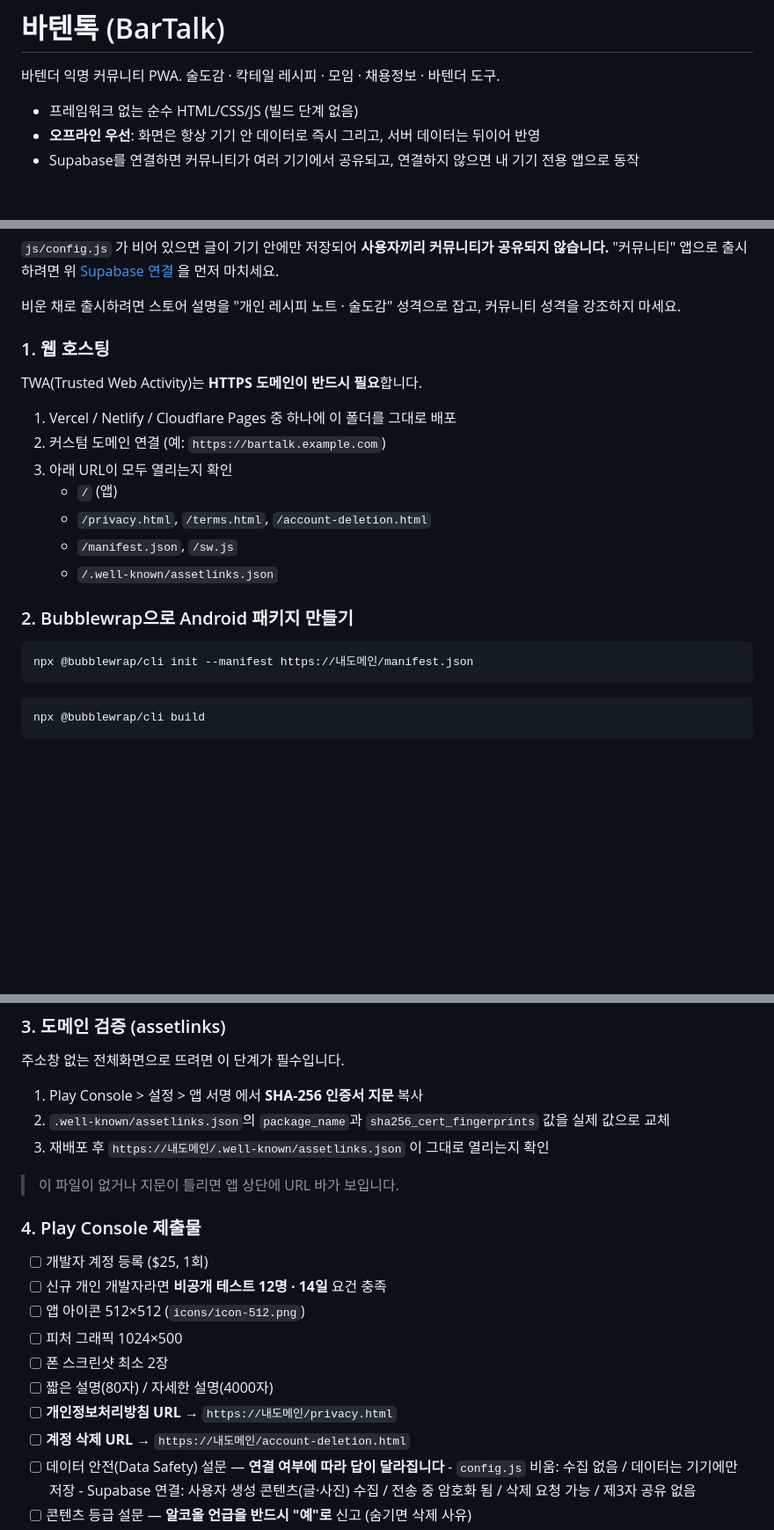
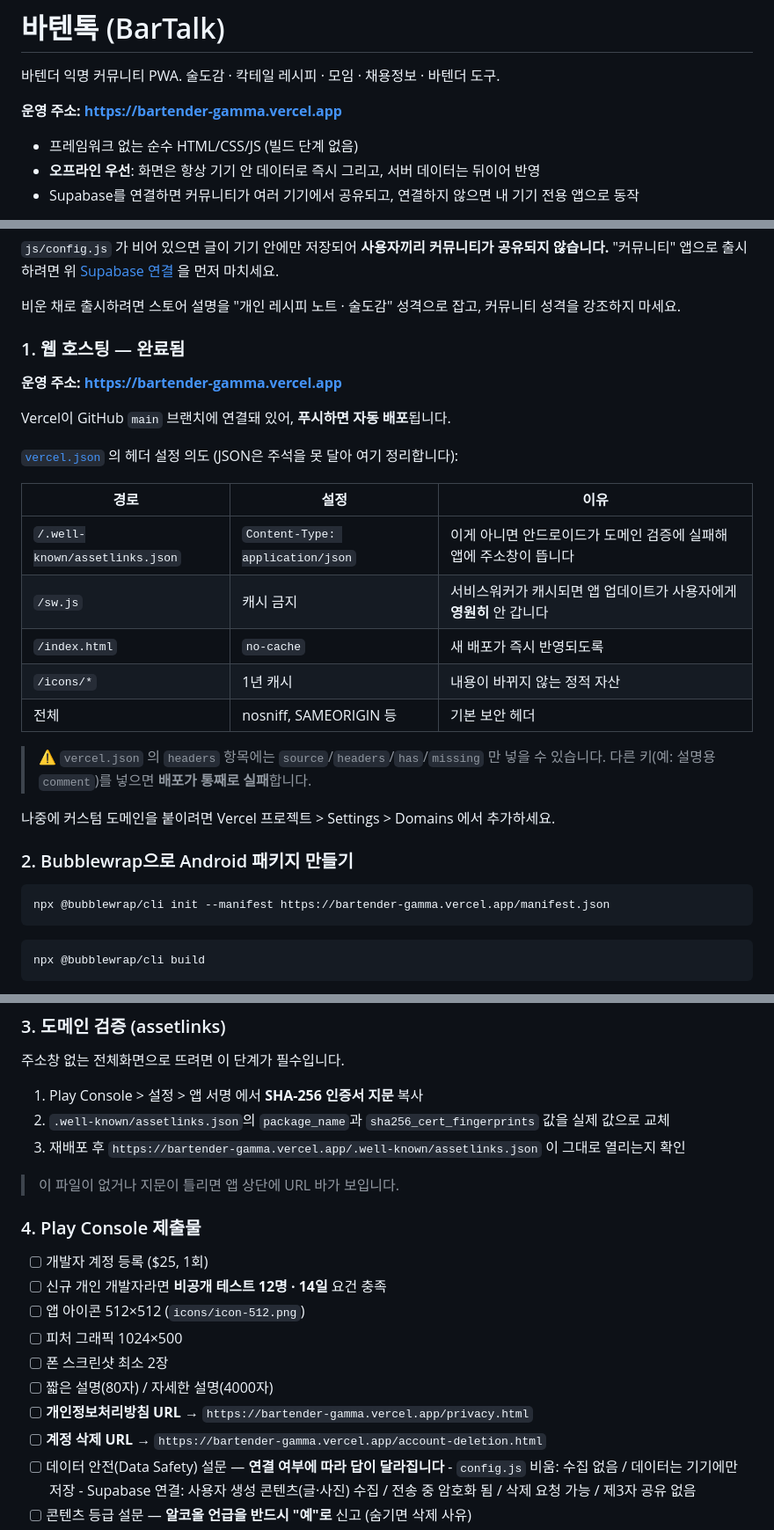
Before and after one commit to nda960327-glitch/bartender, a Markdown page: README.md, 3 parts joined by grey strips. Shown at 88% size. Rendered like a GitHub page; blank space fills up the shorter version.

Commit message:
docs: 배포 완료 반영 (운영 주소·vercel.json 헤더 의도·업데이트 절차)
Co-Authored-By: Claude Opus 5 <noreply@anthropic.com>

````diff
--- a/README.md
+++ b/README.md
@@ -1,6 +1,8 @@
 # 바텐톡 (BarTalk)
 
 바텐더 익명 커뮤니티 PWA. 술도감 · 칵테일 레시피 · 모임 · 채용정보 · 바텐더 도구.
+
+**운영 주소: https://bartender-gamma.vercel.app**
 
 - 프레임워크 없는 순수 HTML/CSS/JS (빌드 단계 없음)
 - **오프라인 우선**: 화면은 항상 기기 안 데이터로 즉시 그리고, 서버 데이터는 뒤이어 반영
@@ -149,22 +151,31 @@ node tools/gen-icons.js icons
 
 비운 채로 출시하려면 스토어 설명을 "개인 레시피 노트 · 술도감" 성격으로 잡고, 커뮤니티 성격을 강조하지 마세요.
 
-### 1. 웹 호스팅
+### 1. 웹 호스팅 — 완료됨
 
-TWA(Trusted Web Activity)는 **HTTPS 도메인이 반드시 필요**합니다.
+**운영 주소: https://bartender-gamma.vercel.app**
 
-1. Vercel / Netlify / Cloudflare Pages 중 하나에 이 폴더를 그대로 배포
-2. 커스텀 도메인 연결 (예: `https://bartalk.example.com`)
-3. 아래 URL이 모두 열리는지 확인
-   - `/` (앱)
-   - `/privacy.html`, `/terms.html`, `/account-deletion.html`
-   - `/manifest.json`, `/sw.js`
-   - `/.well-known/assetlinks.json`
+Vercel이 GitHub `main` 브랜치에 연결돼 있어, **푸시하면 자동 배포**됩니다.
+
+[`vercel.json`](vercel.json) 의 헤더 설정 의도 (JSON은 주석을 못 달아 여기 정리합니다):
+
+| 경로 | 설정 | 이유 |
+|---|---|---|
+| `/.well-known/assetlinks.json` | `Content-Type: application/json` | 이게 아니면 안드로이드가 도메인 검증에 실패해 앱에 주소창이 뜹니다 |
+| `/sw.js` | 캐시 금지 | 서비스워커가 캐시되면 앱 업데이트가 사용자에게 **영원히** 안 갑니다 |
+| `/index.html` | `no-cache` | 새 배포가 즉시 반영되도록 |
+| `/icons/*` | 1년 캐시 | 내용이 바뀌지 않는 정적 자산 |
+| 전체 | nosniff, SAMEORIGIN 등 | 기본 보안 헤더 |
+
+> ⚠️ `vercel.json` 의 `headers` 항목에는 `source`/`headers`/`has`/`missing` 만 넣을 수 있습니다.
+> 다른 키(예: 설명용 `comment`)를 넣으면 **배포가 통째로 실패**합니다.
+
+나중에 커스텀 도메인을 붙이려면 Vercel 프로젝트 > Settings > Domains 에서 추가하세요.
 
 ### 2. Bubblewrap으로 Android 패키지 만들기
 
 ```bash
-npx @bubblewrap/cli init --manifest https://내도메인/manifest.json
+npx @bubblewrap/cli init --manifest https://bartender-gamma.vercel.app/manifest.json
 ```
 
 ```bash
@@ -181,7 +192,7 @@ npx @bubblewrap/cli build
 
 1. Play Console > 설정 > 앱 서명 에서 **SHA-256 인증서 지문** 복사
 2. `.well-known/assetlinks.json`의 `package_name`과 `sha256_cert_fingerprints` 값을 실제 값으로 교체
-3. 재배포 후 `https://내도메인/.well-known/assetlinks.json` 이 그대로 열리는지 확인
+3. 재배포 후 `https://bartender-gamma.vercel.app/.well-known/assetlinks.json` 이 그대로 열리는지 확인
 
 > 이 파일이 없거나 지문이 틀리면 앱 상단에 URL 바가 보입니다.
 
@@ -193,8 +204,8 @@ npx @bubblewrap/cli build
 - [ ] 피처 그래픽 1024×500
 - [ ] 폰 스크린샷 최소 2장
 - [ ] 짧은 설명(80자) / 자세한 설명(4000자)
-- [ ] **개인정보처리방침 URL** → `https://내도메인/privacy.html`
-- [ ] **계정 삭제 URL** → `https://내도메인/account-deletion.html`
+- [ ] **개인정보처리방침 URL** → `https://bartender-gamma.vercel.app/privacy.html`
+- [ ] **계정 삭제 URL** → `https://bartender-gamma.vercel.app/account-deletion.html`
 - [ ] 데이터 안전(Data Safety) 설문 — **연결 여부에 따라 답이 달라집니다**
       - `config.js` 비움: 수집 없음 / 데이터는 기기에만 저장
       - Supabase 연결: 사용자 생성 콘텐츠(글·사진) 수집 / 전송 중 암호화 됨 / 삭제 요청 가능 / 제3자 공유 없음
````
Also changed, not shown: other parts of README.md (+3 -4 lines).
